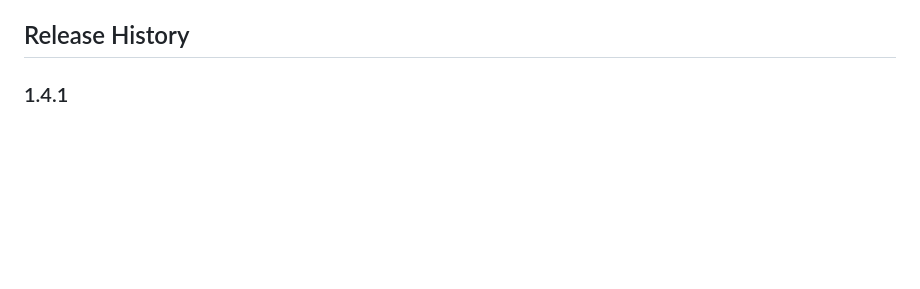
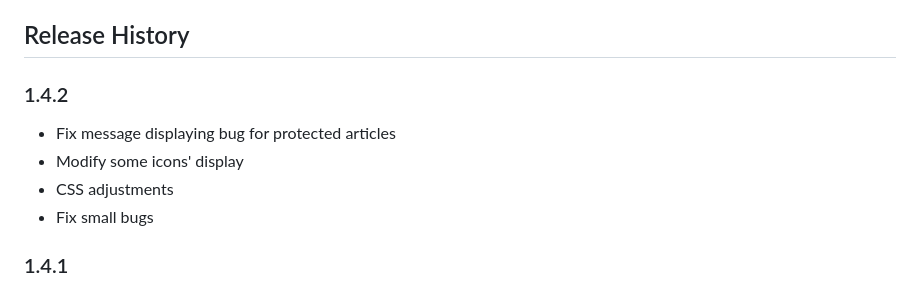
Before and after one commit to boshi-an/December, a Markdown page: README.md, the part around one of its changes. Drawn GitHub-style; blank space fills up the shorter version.

```diff
--- a/README.md
+++ b/README.md
@@ -263,6 +265,13 @@ You may need to use the SMTP service to send notifications to yourself or to oth
 + [ ] More advanced settings
 
 ## Release History
+
+### 1.4.2
+
++ Fix message displaying bug for protected articles
++ Modify some icons' display
++ CSS adjustments
++ Fix small bugs
 
 ### 1.4.1
 
```
Also changed, not shown: other parts of README.md (+2 -0 lines), images/screenshot_admin.png, images/screenshot_archives.png, images/screenshot_edit.png, images/screenshot_index.png, images/screenshot_media.png, images/screenshot_settings.png (added), 8 other files.
